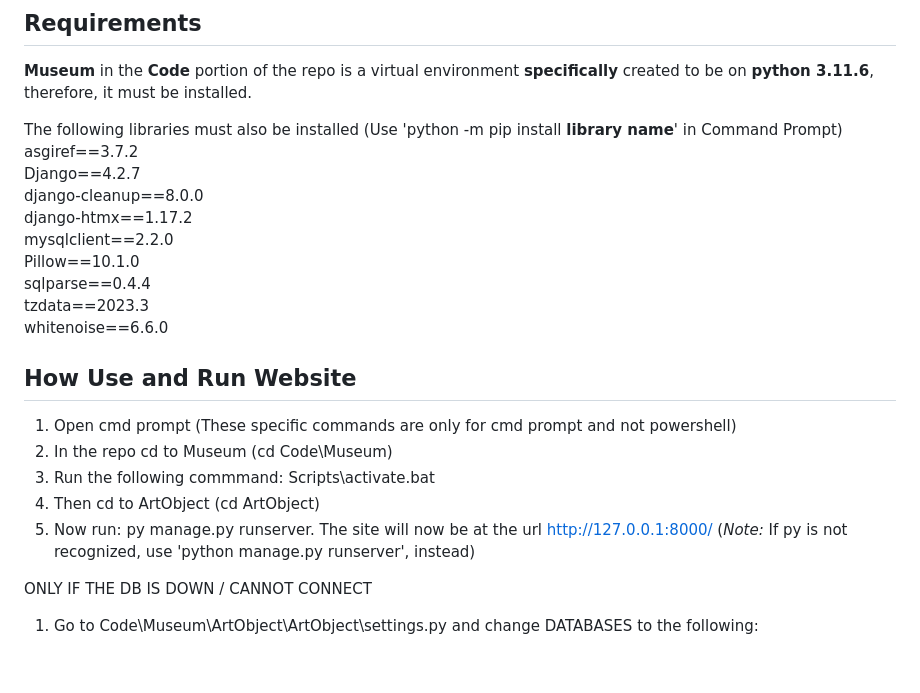
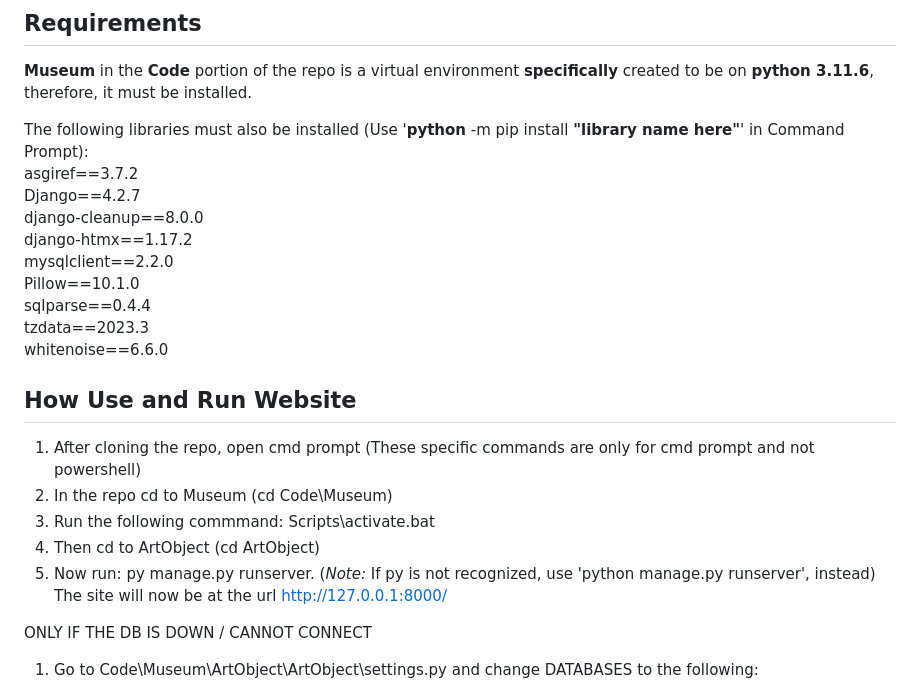
Before and after one commit to ENSF-300-F23/museum-project-l01-34, a Markdown page: README.md, the part around the change. Drawn GitHub-style; blank space fills up the shorter version.

```diff
--- a/README.md
+++ b/README.md
@@ -20,7 +20,7 @@
 ## Requirements
 **Museum** in the **Code** portion of the repo is a virtual environment **specifically** created to be on **python 3.11.6**, therefore, it must be installed.
 
-The following libraries must also be installed (Use 'python -m pip install **library name**' in Command Prompt)\
+The following libraries must also be installed (Use '**python** -m pip install **"library name here"**' in Command Prompt):\
 asgiref==3.7.2\
 Django==4.2.7\
 django-cleanup==8.0.0\
@@ -32,11 +32,12 @@ tzdata==2023.3\
 whitenoise==6.6.0
 
 ##  How Use and Run Website
-1) Open cmd prompt (These specific commands are only for cmd prompt and not powershell)
+1) After cloning the repo, open cmd prompt (These specific commands are only for cmd prompt and not powershell)
 2) In the repo cd to Museum (cd Code\Museum)
 3) Run the following commmand: Scripts\activate.bat
 4) Then cd to ArtObject (cd ArtObject)
-5) Now run: py manage.py runserver. The site will now be at the url http://127.0.0.1:8000/ (*Note:* If py is not recognized, use 'python manage.py runserver', instead)
+5) Now run: py manage.py runserver. (*Note:* If py is not recognized, use 'python manage.py runserver', instead)\
+   The site will now be at the url http://127.0.0.1:8000/
 
 ONLY IF THE DB IS DOWN / CANNOT CONNECT
 1) Go to Code\Museum\ArtObject\ArtObject\settings.py and change DATABASES to the following:
```
